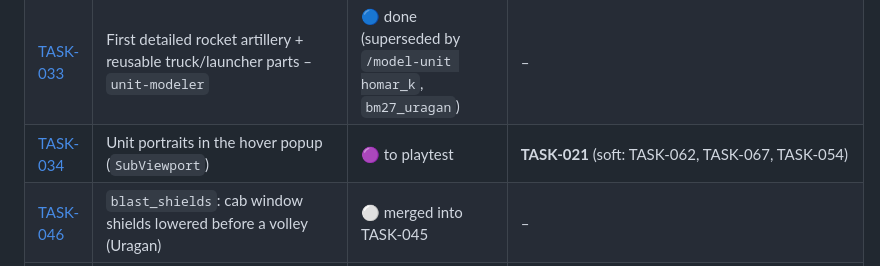
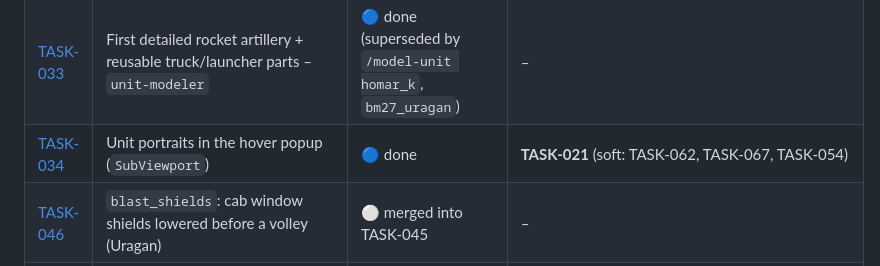
Before and after one commit to dawidczarczynski/eastern-flank, a Markdown page: docs/tasks/BACKLOG.md, the part around the change. GitHub-like rendering.

Commit message:
TASK-034: playtested, done
Co-Authored-By: Claude Sonnet 5.5 <noreply@anthropic.com>

```diff
--- a/docs/tasks/BACKLOG.md
+++ b/docs/tasks/BACKLOG.md
@@ -54,7 +54,7 @@ Rows after TASK-001 are in priority order (top = next to implement).
 | [TASK-047](TASK-047-turret-traverse.md) | `turret_traverse`: turret turns and gun elevates before direct fire (also counters) | 🔴 blocked | **TASK-044**, **TASK-043** (tank models exist) |
 | [TASK-032](TASK-032-infantry-model-v2.md) | First detailed infantry squad + parameterised soldier kit – `unit-modeler` | 🔵 done (superseded by `/model-unit pl_mech_infantry`, `ru_motor_rifle`; next: TASK-067) | – |
 | [TASK-033](TASK-033-mlrs-model-v2.md) | First detailed rocket artillery + reusable truck/launcher parts – `unit-modeler` | 🔵 done (superseded by `/model-unit homar_k`, `bm27_uragan`) | – |
-| [TASK-034](TASK-034-unit-portraits.md) | Unit portraits in the hover popup (`SubViewport`) | 🟣 to playtest | **TASK-021** (soft: TASK-062, TASK-067, TASK-054) |
+| [TASK-034](TASK-034-unit-portraits.md) | Unit portraits in the hover popup (`SubViewport`) | 🔵 done | **TASK-021** (soft: TASK-062, TASK-067, TASK-054) |
 | [TASK-046](TASK-046-blast-shields.md) | `blast_shields`: cab window shields lowered before a volley (Uragan) | ⚪ merged into TASK-045 | – |
 | [TASK-048](TASK-048-gun-recoil.md) | `gun_recoil`: barrel recoil + muzzle flash on direct fire | 💡 idea | **TASK-047**; look at 047 in game first |
 | [TASK-049](TASK-049-overlay-readability.md) | Overlay readability: reach outline, dim outside, hover-only fill, faint fading grid (G toggle) | 🔵 done | – |
```
Also changed, not shown: docs/tasks/TASK-034-unit-portraits.md (+1 -1 lines).
